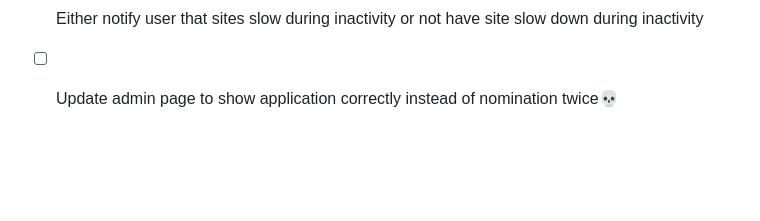
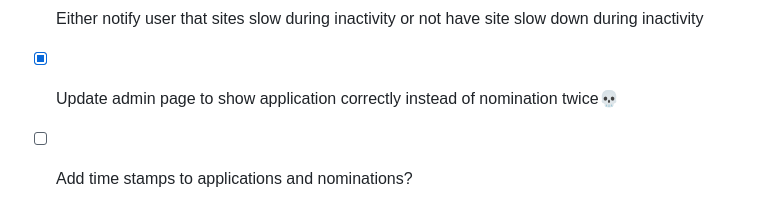
Before and after one commit to SGAOperations/senate-path, a Markdown page: README.md, the part around the change. Drawn GitHub-style; blank space fills up the shorter version.

```diff
--- a/README.md
+++ b/README.md
@@ -101,4 +101,5 @@ The frontend will be at http://localhost:4200/ and the backend will be at http:/
 - [ ] Try to not have all code public..?
 - [ ] Remove print statements
 - [ ] Either notify user that sites slow during inactivity or not have site slow down during inactivity
-- [ ] Update admin page to show application correctly instead of nomination twice💀
+- [x] Update admin page to show application correctly instead of nomination twice💀
+- [ ] Add time stamps to applications and nominations?
```
